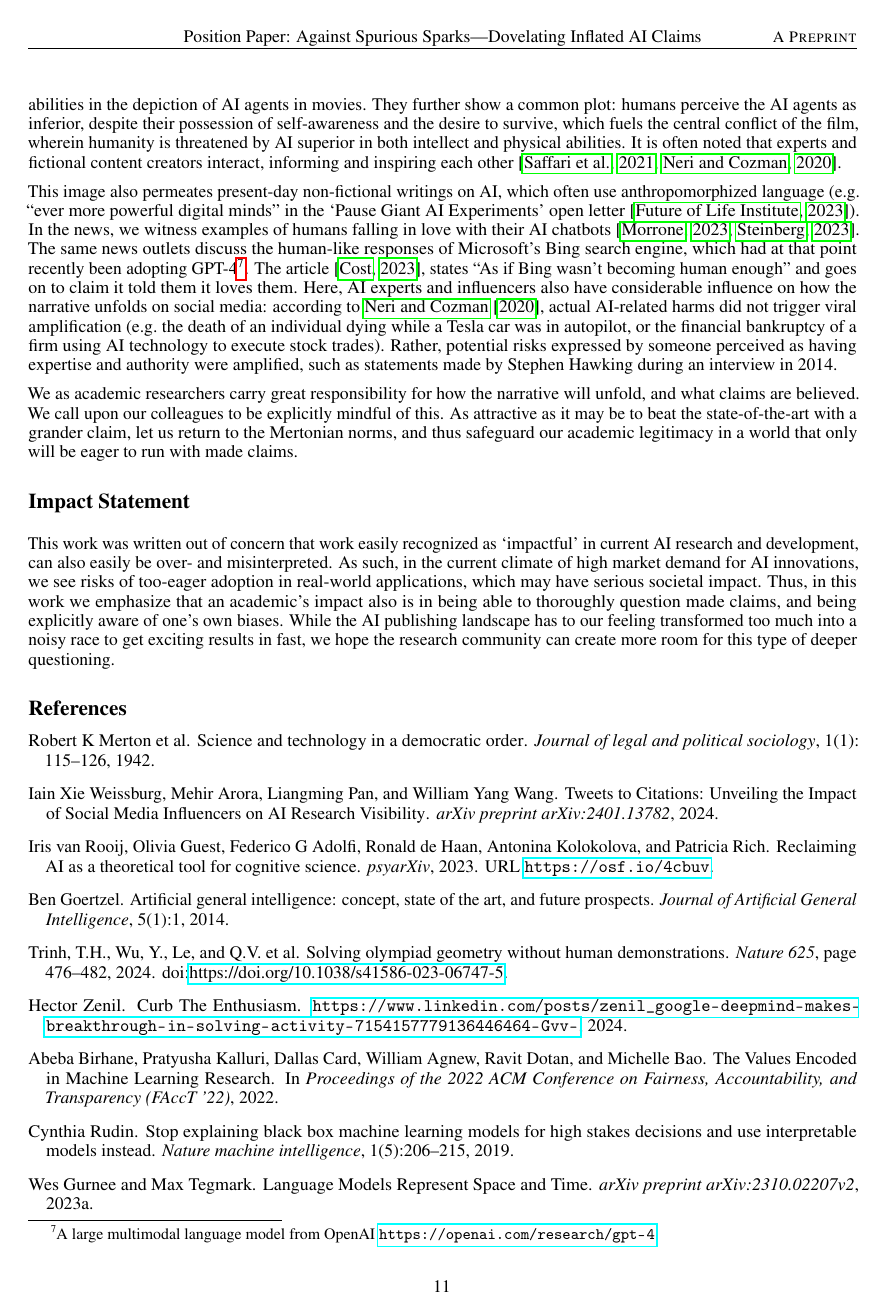
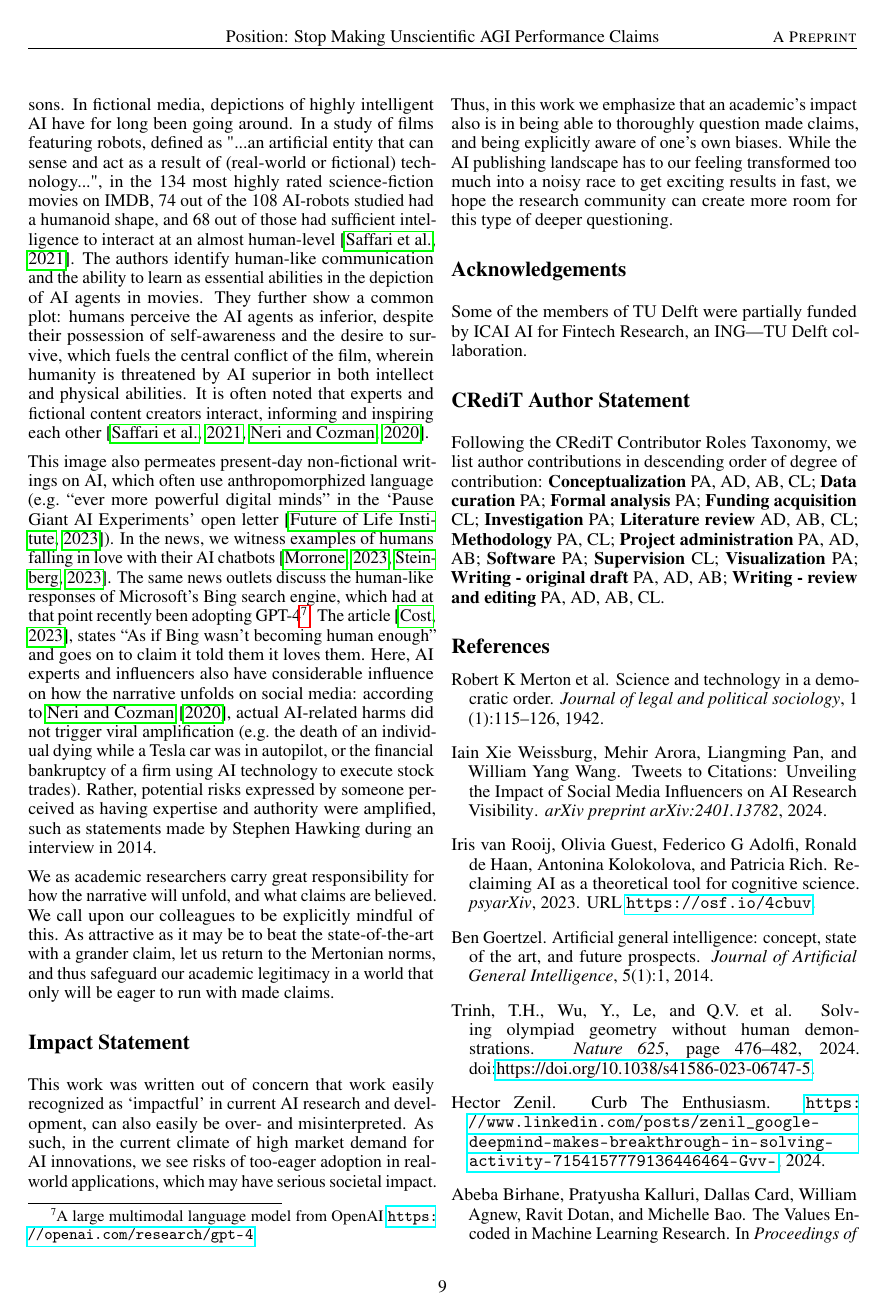
Before and after one commit to pat-alt/spurious_sentience, a LaTeX paper (arxiv.tex, which reads body.tex): page 11 of 29 before the commit and page 9 of 28 after it. Compiled offline with pdfLaTeX.

Commit message:
updated arxiv pre-print version

```diff
--- a/arxiv.tex
+++ b/arxiv.tex
@@ -62,11 +62,11 @@
 \theoremstyle{remark}
 \newtheorem{remark}[theorem]{Remark}
 
-\renewcommand{\shorttitle}{Position Paper: Against Spurious Sparks---Dovelating Inflated AI Claims}
+\renewcommand{\shorttitle}{Position: Stop Making Unscientific AGI Performance Claims}
 
 \begin{document}
 
-\title{Position Paper:\\Against Spurious Sparks---Dovelating Inflated AI Claims \raisebox{-6pt}{\includegraphics[scale=0.09]{dove_1f54a-fe0f.png}}}
+\title{Position: Stop Making Unscientific AGI Performance Claims}
 
 \author{
     Patrick Altmeyer$^\ast$ \\
@@ -108,4 +110,14 @@
 \input{body.tex}
+
+\section*{Impact Statement}
+This work was written out of concern that work easily recognized as `impactful' in current AI research and development, can also easily be over- and misinterpreted. As such, in the current climate of high market demand for AI innovations, we see risks of too-eager adoption in real-world applications, which may have serious societal impact. Thus, in this work we emphasize that an academic's impact also is in being able to thoroughly question made claims, and being explicitly aware of one's own biases. While the AI publishing landscape has to our feeling transformed too much into a noisy race to get exciting results in fast, we hope the research community can create more room for this type of deeper questioning.
+
+\section*{Acknowledgements}
+
+Some of the members of TU Delft were partially funded by ICAI AI for Fintech Research, an ING---TU Delft collaboration.
+
+\section*{CRediT Author Statement}
+Following the CRediT Contributor Roles Taxonomy, we list author contributions in descending order of degree of contribution: \textbf{Conceptualization} PA, AD, AB, CL; \textbf{Data curation} PA; \textbf{Formal analysis} PA; \textbf{Funding acquisition} CL; \textbf{Investigation} PA; \textbf{Literature review} AD, AB, CL; \textbf{Methodology} PA, CL; \textbf{Project administration} PA, AD, AB; \textbf{Software} PA; \textbf{Supervision} CL; \textbf{Visualization} PA; \textbf{Writing - original draft} PA, AD, AB; \textbf{Writing - review and editing} PA, AD, AB, CL.
 
 
 \bibliographystyle{unsrtnat}
--- a/body.tex
+++ b/body.tex
@@ -189,6 +189,3 @@
 This image also permeates present-day non-fictional writings on AI, which often use anthropomorphized language (e.g.\ ``ever more powerful digital minds'' in the `Pause Giant AI Experiments' open letter~\citep{pauseai}). In the news, we witness examples of humans falling in love with their AI chatbots~\citep{replika,nytimesailove}. The same news outlets discuss the human-like responses of Microsoft's Bing search engine, which had at that point recently been adopting GPT-4\footnote{A large multimodal language model from OpenAI \url{https://openai.com/research/gpt-4}}. The article~\citep{nytimesbing}, states ``As if Bing wasn’t becoming human enough'' and goes on to claim it told them it loves them. Here, AI experts and influencers also have considerable influence on how the narrative unfolds on social media: according to~\citet{neri2020role}, actual AI-related harms did not trigger viral amplification (e.g.\ the death of an individual dying while a Tesla car was in autopilot, or the financial bankruptcy of a firm using AI technology to execute stock trades). Rather, potential risks expressed by someone perceived as having expertise and authority were amplified, such as statements made by Stephen Hawking during an interview in 2014.
 
 We as academic researchers carry great responsibility for how the narrative will unfold, and what claims are believed. We call upon our colleagues to be explicitly mindful of this. As attractive as it may be to beat the state-of-the-art with a grander claim, let us return to the Mertonian norms, and thus safeguard our academic legitimacy in a world that only will be eager to run with made claims.
-
-\section*{Impact Statement}
-This work was written out of concern that work easily recognized as `impactful' in current AI research and development, can also easily be over- and misinterpreted. As such, in the current climate of high market demand for AI innovations, we see risks of too-eager adoption in real-world applications, which may have serious societal impact. Thus, in this work we emphasize that an academic's impact also is in being able to thoroughly question made claims, and being explicitly aware of one's own biases. While the AI publishing landscape has to our feeling transformed too much into a noisy race to get exciting results in fast, we hope the research community can create more room for this type of deeper questioning.
```
Also changed, not shown: main.tex (+4 -0 lines), arxiv.pdf, arxiv.tex (2 more changed lines), body.tex (10 more changed lines), 1 other file.
